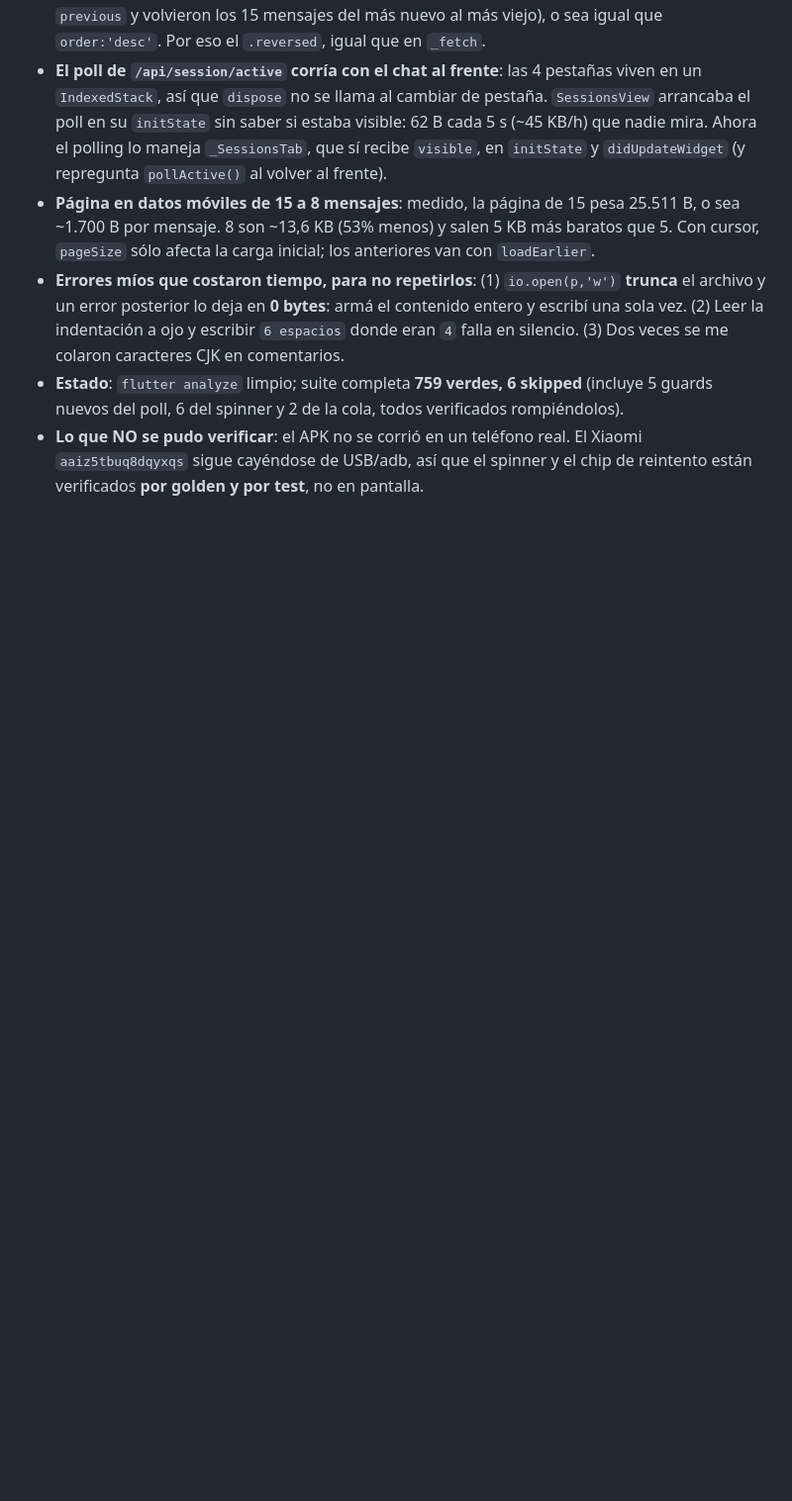
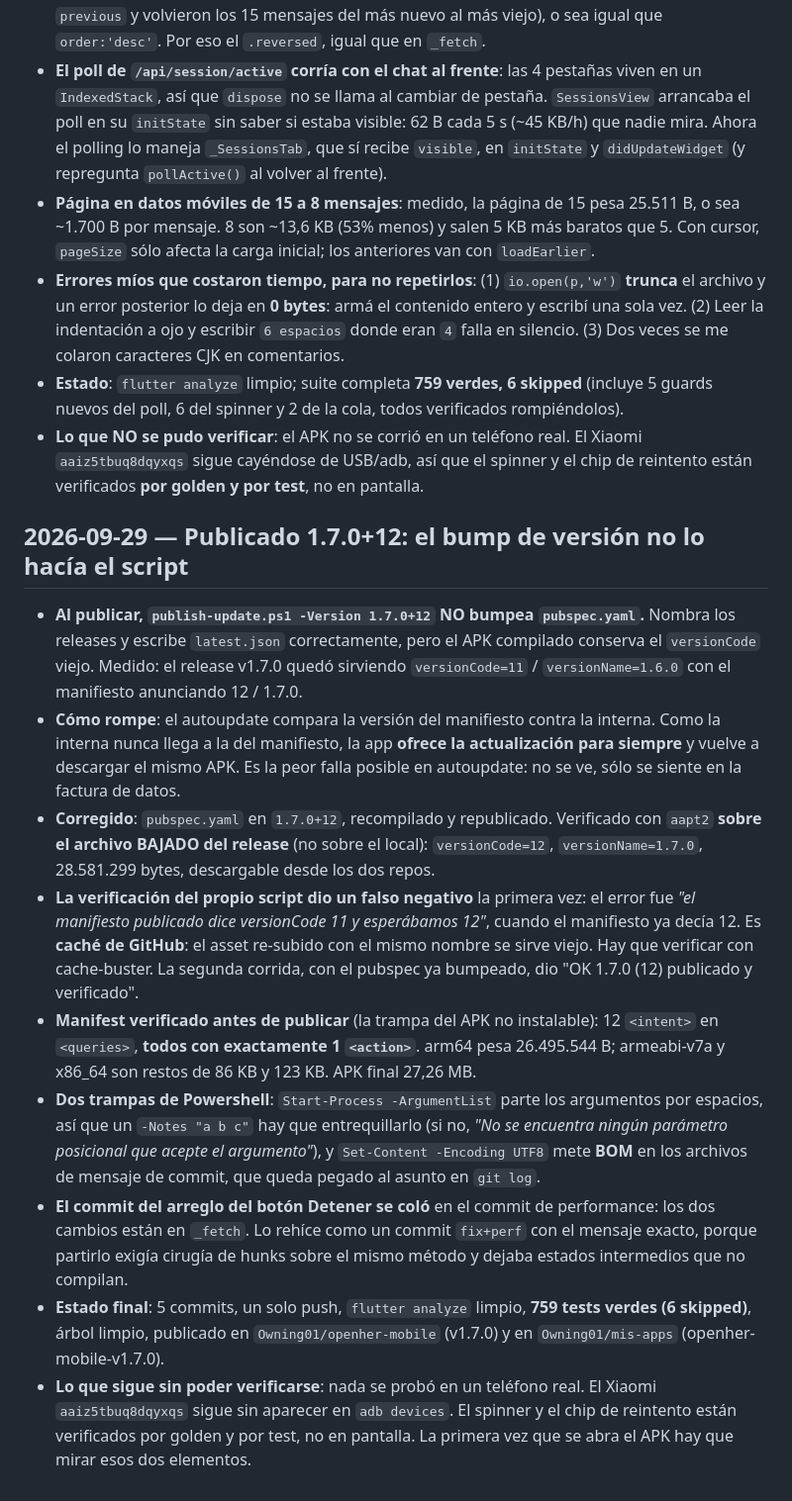
Before and after one commit to Owning01/openher-mobile, a Markdown page: docs/PROJECT_MEMORY.md, the part around the change. Shown at 99% size. GitHub-like rendering; blank space fills up the shorter version.

Commit message:
docs: bitacora del bump de version y de la publicacion

```diff
--- a/docs/PROJECT_MEMORY.md
+++ b/docs/PROJECT_MEMORY.md
@@ -312,3 +312,39 @@ Bitácora append-only. Una entrada por trabajo sustantivo.
 - **Lo que NO se pudo verificar**: el APK no se corrió en un teléfono real. El Xiaomi
   `aaiz5tbuq8dqyxqs` sigue cayéndose de USB/adb, así que el spinner y el chip de reintento están
   verificados **por golden y por test**, no en pantalla.
+
+## 2026-09-29 — Publicado 1.7.0+12: el bump de versión no lo hacía el script
+
+- **Al publicar, `publish-update.ps1 -Version 1.7.0+12` NO bumpea `pubspec.yaml`.** Nombra los
+  releases y escribe `latest.json` correctamente, pero el APK compilado conserva el `versionCode`
+  viejo. Medido: el release v1.7.0 quedó sirviendo `versionCode=11` / `versionName=1.6.0` con el
+  manifiesto anunciando 12 / 1.7.0.
+- **Cómo rompe**: el autoupdate compara la versión del manifiesto contra la interna. Como la
+  interna nunca llega a la del manifiesto, la app **ofrece la actualización para siempre** y
+  vuelve a descargar el mismo APK. Es la peor falla posible en autoupdate: no se ve, sólo se
+  siente en la factura de datos.
+- **Corregido**: `pubspec.yaml` en `1.7.0+12`, recompilado y republicado. Verificado con `aapt2`
+  **sobre el archivo BAJADO del release** (no sobre el local): `versionCode=12`,
+  `versionName=1.7.0`, 28.581.299 bytes, descargable desde los dos repos.
+- **La verificación del propio script dio un falso negativo** la primera vez: el error fue
+  *"el manifiesto publicado dice versionCode 11 y esperábamos 12"*, cuando el manifiesto ya
+  decía 12. Es **caché de GitHub**: el asset re-subido con el mismo nombre se sirve viejo. Hay que
+  verificar con cache-buster. La segunda corrida, con el pubspec ya bumpeado, dio
+  "OK 1.7.0 (12) publicado y verificado".
+- **Manifest verificado antes de publicar** (la trampa del APK no instalable): 12 `<intent>` en
+  `<queries>`, **todos con exactamente 1 `<action>`**. arm64 pesa 26.495.544 B; armeabi-v7a y
+  x86_64 son restos de 86 KB y 123 KB. APK final 27,26 MB.
+- **Dos trampas de Powershell**: `Start-Process -ArgumentList` parte los argumentos por espacios,
+  así que un `-Notes "a b c"` hay que entrequillarlo (si no, *"No se encuentra ningún parámetro
+  posicional que acepte el argumento"*), y `Set-Content -Encoding UTF8` mete **BOM** en los
+  archivos de mensaje de commit, que queda pegado al asunto en `git log`.
+- **El commit del arreglo del botón Detener se coló** en el commit de performance: los dos cambios
+  están en `_fetch`. Lo rehíce como un commit `fix+perf` con el mensaje exacto, porque partirlo
+  exigía cirugía de hunks sobre el mismo método y dejaba estados intermedios que no compilan.
+- **Estado final**: 5 commits, un solo push, `flutter analyze` limpio, **759 tests verdes
+  (6 skipped)**, árbol limpio, publicado en `Owning01/openher-mobile` (v1.7.0) y en
+  `Owning01/mis-apps` (openher-mobile-v1.7.0).
+- **Lo que sigue sin poder verificarse**: nada se probó en un teléfono real. El Xiaomi
+  `aaiz5tbuq8dqyxqs` sigue sin aparecer en `adb devices`. El spinner y el chip de reintento están
+  verificados por golden y por test, no en pantalla. La primera vez que se abra el APK hay que
+  mirar esos dos elementos.
```
